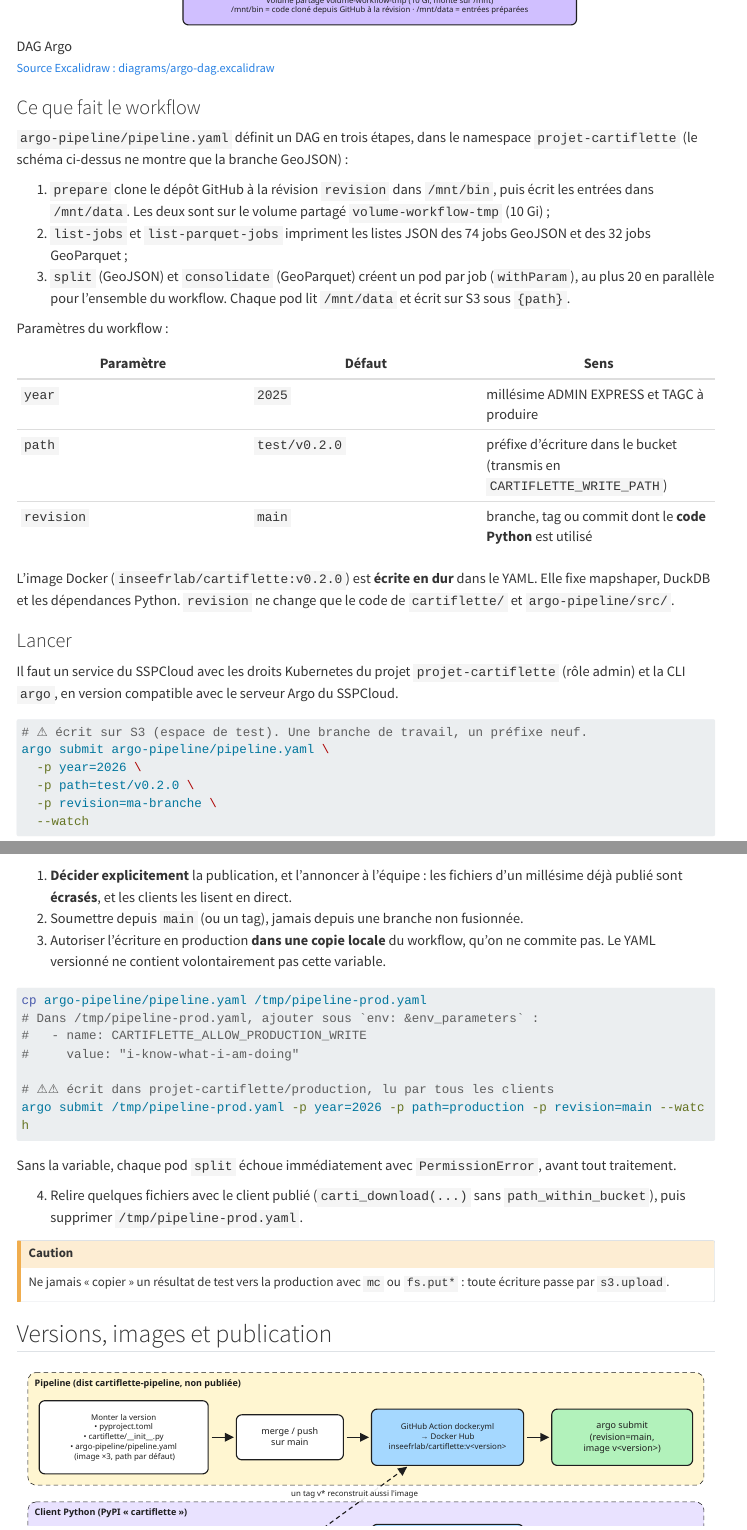
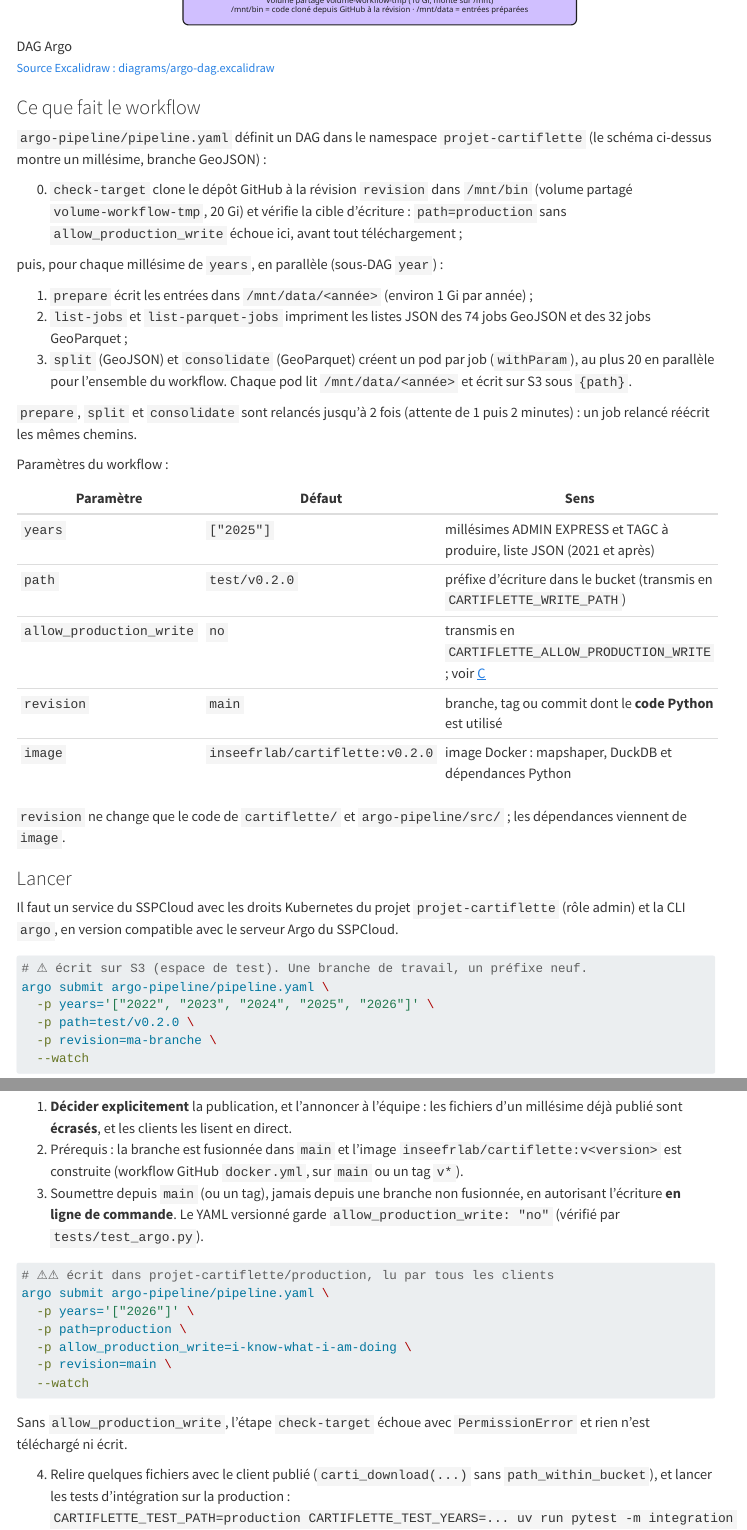
Before and after one commit to InseeFrLab/cartiflette, a Quarto document (doc/02-lancer-le-pipeline.qmd): the page in a window 1100 px wide, from 2430 px down, and a second part further down, joined at a grey line. Rendered offline with R 4.5, knitr and Pandoc in place of Quarto, with nearby package versions; menus at the side of the page are left out; long lines of code are wrapped.

Commit message:
Adapte argo au nouveau pipeline

````diff
--- a/argo-pipeline/pipeline.yaml
+++ b/argo-pipeline/pipeline.yaml
@@ -6,19 +6,28 @@ metadata:
 spec:
   entrypoint: main
   serviceAccountName: workflow
+  # Pods running at the same time, all years together
   parallelism: 20
   arguments:
     parameters:
-      # Millésime ADMIN EXPRESS COG CARTO / TAGC à produire
-      - name: year
-        value: "2025"
+      # Millésimes ADMIN EXPRESS COG CARTO / TAGC à produire, liste JSON.
+      # Éditions 3-x (shapefile) pour 2021 à 2024, 4-0 à partir de 2025.
+      - name: years
+        value: '["2025"]'
       # Chemin d'écriture dans le bucket. Le code refuse d'écrire sous
-      # "production" sauf si CARTIFLETTE_ALLOW_PRODUCTION_WRITE est positionné.
+      # "production" sauf si allow_production_write vaut la valeur attendue.
       - name: path
         value: "test/v0.2.0"
-      # Branche ou tag Git dont le code est utilisé
+      # Écriture en production : laisser "no". Pour publier, passer
+      # -p allow_production_write=i-know-what-i-am-doing -p path=production
+      - name: allow_production_write
+        value: "no"
+      # Branche, tag ou commit Git dont le code Python est utilisé
       - name: revision
         value: "main"
+      # Image (mapshaper, DuckDB, dépendances), taguée avec la version du pipeline
+      - name: image
+        value: "inseefrlab/cartiflette:v0.2.0"
   volumeClaimTemplates:
     - metadata:
         name: volume-workflow-tmp
@@ -26,9 +35,28 @@ spec:
         accessModes: [ "ReadWriteOnce" ]
         resources:
           requests:
-            storage: 10Gi
+            # ~1 Gi of prepared inputs per year
+            storage: 20Gi
 
   templates:
     - name: main
       dag:
         tasks:
+          # STEP 0: CLONE THE CODE AND CHECK THE WRITE TARGET, BEFORE ANY DOWNLOAD
+          - name: check-target
+            template: check-target
+          # STEPS 1-3, ONE SUB-DAG PER YEAR
+          - name: year
+            template: year
+            dependencies: [ check-target ]
+            arguments:
+              parameters:
+              - name: year
+                value: "{{item}}"
+            withParam: "{{workflow.parameters.years}}"
+
+    - name: year
+      inputs:
+        parameters:
+        - name: year
+      dag:
@@ -38,3 +69,5 @@ spec:
+              - name: year
+                value: "{{inputs.parameters.year}}"
           # STEP 2: LIST THE JOBS
           - name: list-jobs
             template: list-jobs
@@ -56,6 +89,8 @@ spec:
             dependencies: [ list-jobs ]
             arguments:
               parameters:
+              - name: year
+                value: "{{inputs.parameters.year}}"
               - name: level_polygons
                 value: "{{item.level-polygons}}"
               - name: filter_by
@@ -71,6 +106,8 @@ spec:
             dependencies: [ list-parquet-jobs ]
             arguments:
               parameters:
+              - name: year
+                value: "{{inputs.parameters.year}}"
               - name: level_polygons
                 value: "{{item.level-polygons}}"
               - name: layout
@@ -81,7 +118,8 @@ spec:
                 value: "{{item.crs}}"
             withParam: "{{tasks.list-parquet-jobs.outputs.result}}"
 
-    - name: prepare
+    # The code is cloned once, on the shared volume, for all the steps
+    - name: check-target
       inputs:
         artifacts:
           - name: code
@@ -90,18 +128,17 @@ spec:
               repo: https://github.com/inseefrlab/cartiflette
               revision: "{{workflow.parameters.revision}}"
       container:
-        image: inseefrlab/cartiflette:v0.2.0
+        image: "{{workflow.parameters.image}}"
         command: [sh, -c]
-        args: ["
-                mkdir -p $LOCAL_DATA_PATH ;
-                python /mnt/bin/argo-pipeline/src/prepare.py --year {{workflow.parameters.year}} --localpath $LOCAL_DATA_PATH ;
-                "]
+        args: ["python /mnt/bin/argo-pipeline/src/check_target.py"]
         volumeMounts:
           - name: volume-workflow-tmp
             mountPath: /mnt
         env: &env_parameters
           - name: CARTIFLETTE_WRITE_PATH
             value: "{{workflow.parameters.path}}"
+          - name: CARTIFLETTE_ALLOW_PRODUCTION_WRITE
+            value: "{{workflow.parameters.allow_production_write}}"
           - name: PYTHONPATH
             value: "/mnt/bin"
           - name: LOCAL_DATA_PATH
@@ -119,12 +156,35 @@ spec:
           - name: AWS_DEFAULT_REGION
             value: us-east-1
 
+    - name: prepare
+      inputs:
+        parameters:
+        - name: year
+      # Géoplateforme (1 request per second) and Insee downloads
+      retryStrategy: &retry
+        limit: "2"
+        backoff:
+          duration: "1m"
+          factor: "2"
+      container:
+        image: "{{workflow.parameters.image}}"
+        command: [sh, -c]
+        args: ["
+                python /mnt/bin/argo-pipeline/src/prepare.py \
+                --year {{inputs.parameters.year}} \
+                --localpath $LOCAL_DATA_PATH/{{inputs.parameters.year}}
+                "]
+        env: *env_parameters
+        volumeMounts:
+          - name: volume-workflow-tmp
+            mountPath: /mnt
+
     - name: list-jobs
       inputs:
         parameters:
         - name: kind
       container:
-        image: inseefrlab/cartiflette:v0.2.0
+        image: "{{workflow.parameters.image}}"
         command: [sh, -c]
         args: ["python /mnt/bin/argo-pipeline/src/crossproduct.py --kind {{inputs.parameters.kind}}"]
         env: *env_parameters
@@ -135,17 +195,19 @@ spec:
     - name: split
       inputs:
         parameters:
+        - name: year
         - name: level_polygons
         - name: filter_by
         - name: simplification
         - name: crs
+      retryStrategy: *retry
       container:
-        image: inseefrlab/cartiflette:v0.2.0
+        image: "{{workflow.parameters.image}}"
         command: [sh, -c]
         args: ["
           python /mnt/bin/argo-pipeline/src/split.py \
-          --year {{workflow.parameters.year}} \
-          --inputs $LOCAL_DATA_PATH \
+          --year {{inputs.parameters.year}} \
+          --inputs $LOCAL_DATA_PATH/{{inputs.parameters.year}} \
           --level_polygons {{inputs.parameters.level_polygons}} \
           --filter_by {{inputs.parameters.filter_by}} \
           --simplification {{inputs.parameters.simplification}} \
@@ -159,17 +221,19 @@ spec:
     - name: consolidate
       inputs:
         parameters:
+        - name: year
         - name: level_polygons
         - name: layout
         - name: simplification
         - name: crs
+      retryStrategy: *retry
       container:
-        image: inseefrlab/cartiflette:v0.2.0
-        command: ["sh", "-c"]
+        image: "{{workflow.parameters.image}}"
+        command: [sh, -c]
         args: ["
           python /mnt/bin/argo-pipeline/src/consolidate.py \
-          --year {{workflow.parameters.year}} \
-          --inputs $LOCAL_DATA_PATH \
+          --year {{inputs.parameters.year}} \
+          --inputs $LOCAL_DATA_PATH/{{inputs.parameters.year}} \
           --level_polygons {{inputs.parameters.level_polygons}} \
           --layout {{inputs.parameters.layout}} \
           --simplification {{inputs.parameters.simplification}} \
--- a/doc/02-lancer-le-pipeline.qmd
+++ b/doc/02-lancer-le-pipeline.qmd
@@ -110,29 +110,38 @@ cd /tmp/cartiflette && uv run --project $REPO python $REPO/argo-pipeline/src/con
 
 ### Ce que fait le workflow
 
-`argo-pipeline/pipeline.yaml` définit un DAG en trois étapes, dans le namespace
-`projet-cartiflette` (le schéma ci-dessus ne montre que la branche GeoJSON) :
+`argo-pipeline/pipeline.yaml` définit un DAG dans le namespace
+`projet-cartiflette` (le schéma ci-dessus montre un millésime, branche GeoJSON) :
 
-1. `prepare` clone le dépôt GitHub à la révision `revision` dans `/mnt/bin`, puis
-   écrit les entrées dans `/mnt/data`. Les deux sont sur le volume partagé
-   `volume-workflow-tmp` (10 Gi) ;
+0. `check-target` clone le dépôt GitHub à la révision `revision` dans `/mnt/bin`
+   (volume partagé `volume-workflow-tmp`, 20 Gi) et vérifie la cible d'écriture :
+   `path=production` sans `allow_production_write` échoue ici, avant tout
+   téléchargement ;
+
+puis, pour chaque millésime de `years`, en parallèle (sous-DAG `year`) :
+
+1. `prepare` écrit les entrées dans `/mnt/data/<année>` (environ 1 Gi par année) ;
 2. `list-jobs` et `list-parquet-jobs` impriment les listes JSON des 74 jobs GeoJSON
    et des 32 jobs GeoParquet ;
 3. `split` (GeoJSON) et `consolidate` (GeoParquet) créent un pod par job
    (`withParam`), au plus 20 en parallèle pour l'ensemble du workflow. Chaque pod lit
-   `/mnt/data` et écrit sur S3 sous `{path}`.
+   `/mnt/data/<année>` et écrit sur S3 sous `{path}`.
+
+`prepare`, `split` et `consolidate` sont relancés jusqu'à 2 fois (attente de 1 puis
+2 minutes) : un job relancé réécrit les mêmes chemins.
 
 Paramètres du workflow :
 
 | Paramètre | Défaut | Sens |
 |---|---|---|
-| `year` | `2025` | millésime ADMIN EXPRESS et TAGC à produire |
+| `years` | `["2025"]` | millésimes ADMIN EXPRESS et TAGC à produire, liste JSON (2021 et après) |
 | `path` | `test/v0.2.0` | préfixe d'écriture dans le bucket (transmis en `CARTIFLETTE_WRITE_PATH`) |
+| `allow_production_write` | `no` | transmis en `CARTIFLETTE_ALLOW_PRODUCTION_WRITE` ; voir [C](#mode-production) |
 | `revision` | `main` | branche, tag ou commit dont le **code Python** est utilisé |
+| `image` | `inseefrlab/cartiflette:v0.2.0` | image Docker : mapshaper, DuckDB et dépendances Python |
 
-L'image Docker (`inseefrlab/cartiflette:v0.2.0`) est **écrite en dur** dans le
-YAML. Elle fixe mapshaper, DuckDB et les dépendances Python. `revision` ne
-change que le code de `cartiflette/` et `argo-pipeline/src/`.
+`revision` ne change que le code de `cartiflette/` et `argo-pipeline/src/` ; les
+dépendances viennent de `image`.
 
 ### Lancer
 
@@ -143,7 +152,7 @@ le serveur Argo du SSPCloud.
 ```bash
 # ⚠ écrit sur S3 (espace de test). Une branche de travail, un préfixe neuf.
 argo submit argo-pipeline/pipeline.yaml \
-  -p year=2026 \
+  -p years='["2022", "2023", "2024", "2025", "2026"]' \
   -p path=test/v0.2.0 \
   -p revision=ma-branche \
   --watch
@@ -179,22 +188,26 @@ monte la version (voir [plus bas](#versions)).
 
 1. **Décider explicitement** la publication, et l'annoncer à l'équipe : les
    fichiers d'un millésime déjà publié sont **écrasés**, et les clients les lisent en direct.
-2. Soumettre depuis `main` (ou un tag), jamais depuis une branche non fusionnée.
-3. Autoriser l'écriture en production **dans une copie locale** du workflow, qu'on
-   ne commite pas. Le YAML versionné ne contient volontairement pas cette variable.
+2. Prérequis : la branche est fusionnée dans `main` et l'image
+   `inseefrlab/cartiflette:v<version>` est construite (workflow GitHub `docker.yml`,
+   sur `main` ou un tag `v*`).
+3. Soumettre depuis `main` (ou un tag), jamais depuis une branche non fusionnée,
+   en autorisant l'écriture **en ligne de commande**. Le YAML versionné garde
+   `allow_production_write: "no"` (vérifié par `tests/test_argo.py`).
 
 ```bash
-cp argo-pipeline/pipeline.yaml /tmp/pipeline-prod.yaml
-# Dans /tmp/pipeline-prod.yaml, ajouter sous `env: &env_parameters` :
-#   - name: CARTIFLETTE_ALLOW_PRODUCTION_WRITE
-#     value: "i-know-what-i-am-doing"
-
 # ⚠⚠ écrit dans projet-cartiflette/production, lu par tous les clients
-argo submit /tmp/pipeline-prod.yaml -p year=2026 -p path=production -p revision=main --watch
+argo submit argo-pipeline/pipeline.yaml \
+  -p years='["2026"]' \
+  -p path=production \
+  -p allow_production_write=i-know-what-i-am-doing \
+  -p revision=main \
+  --watch
 ```
 
-Sans la variable, chaque pod `split` échoue immédiatement avec
-`PermissionError`, avant tout traitement.
+Sans `allow_production_write`, l'étape `check-target` échoue avec
+`PermissionError` et rien n'est téléchargé ni écrit.
 
 4. Relire quelques fichiers avec le client publié (`carti_download(...)` sans
-   `path_within_bucket`), puis supprimer `/tmp/pipeline-prod.yaml`.
+   `path_within_bucket`), et lancer les tests d'intégration sur la production :
+   `CARTIFLETTE_TEST_PATH=production CARTIFLETTE_TEST_YEARS=... uv run pytest -m integration`
--- a/doc/03-verifier-et-faire-evoluer.qmd
+++ b/doc/03-verifier-et-faire-evoluer.qmd
@@ -247,7 +247,7 @@ Le cas le plus fréquent, en général sans modifier de code.
 1. Vérifier l'édition IGN et la TAGC (marche 3, les deux premières sections).
 2. `prepare_year` en local, puis contrôle des sorties (communes sans TAGC, territoires, population).
 3. Trois ou quatre jobs `process`, dont un `FRANCE_ENTIERE_DROM_RAPPROCHES` contrôlé visuellement.
-4. Argo vers `test/v<version>` avec `-p year=YYYY`, puis relecture et comparaison avec l'année précédente.
+4. Argo vers `test/v<version>` avec `-p years='["YYYY"]'`, puis relecture et comparaison avec l'année précédente.
 5. Décider la mise en production ([02, C](02-lancer-le-pipeline.qmd#mode-production)).
 
 Si l'IGN change de version de produit (5-0…) ou renomme des champs, adapter
````
Also changed, not shown: CLAUDE.md (+1 -1 lines), argo-pipeline/src/check_target.py (added, +27 -0 lines), argo-pipeline/README.md, argo-pipeline/pipeline.yaml (3 more changed lines), doc/02-lancer-le-pipeline.qmd (19 more changed lines), 3 other files.
